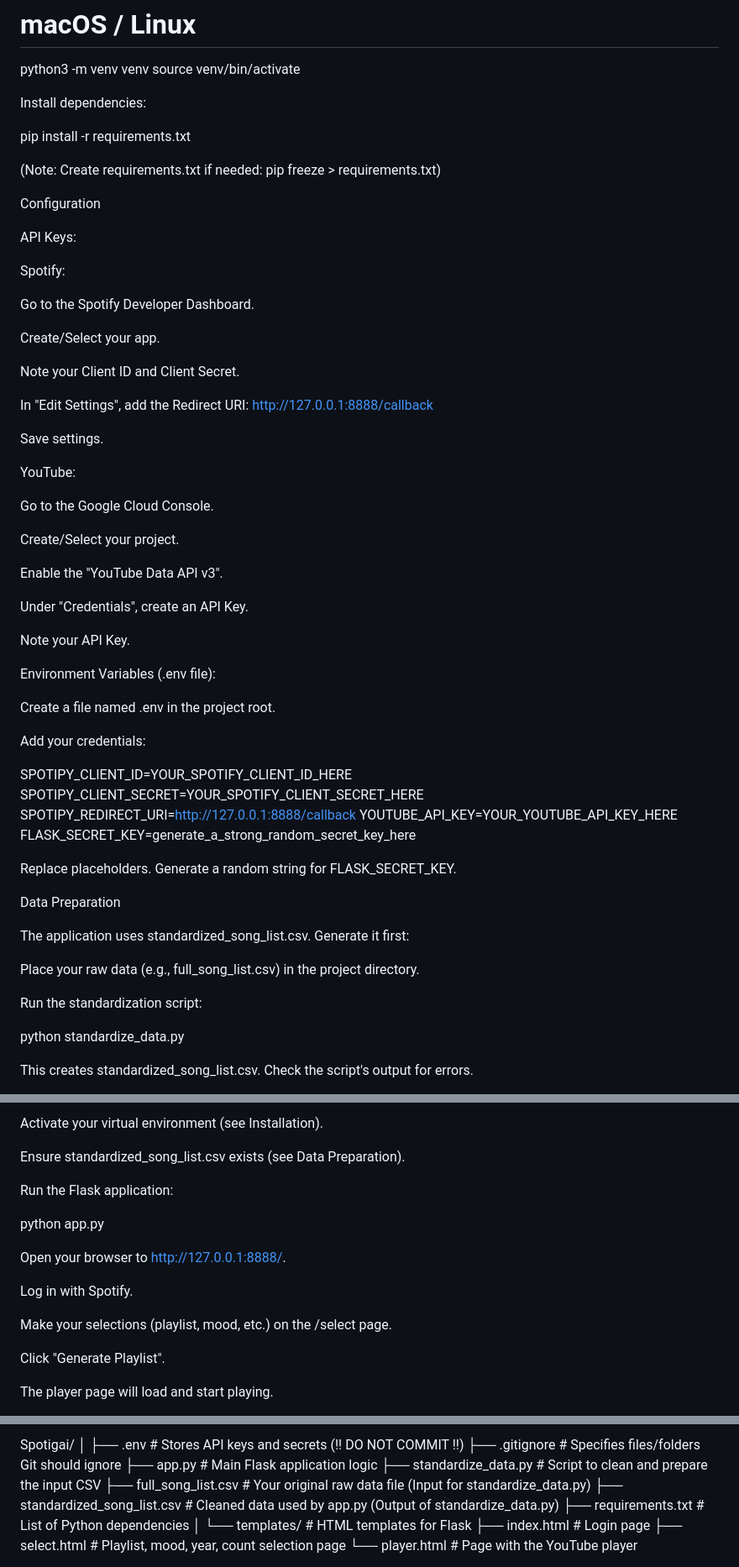
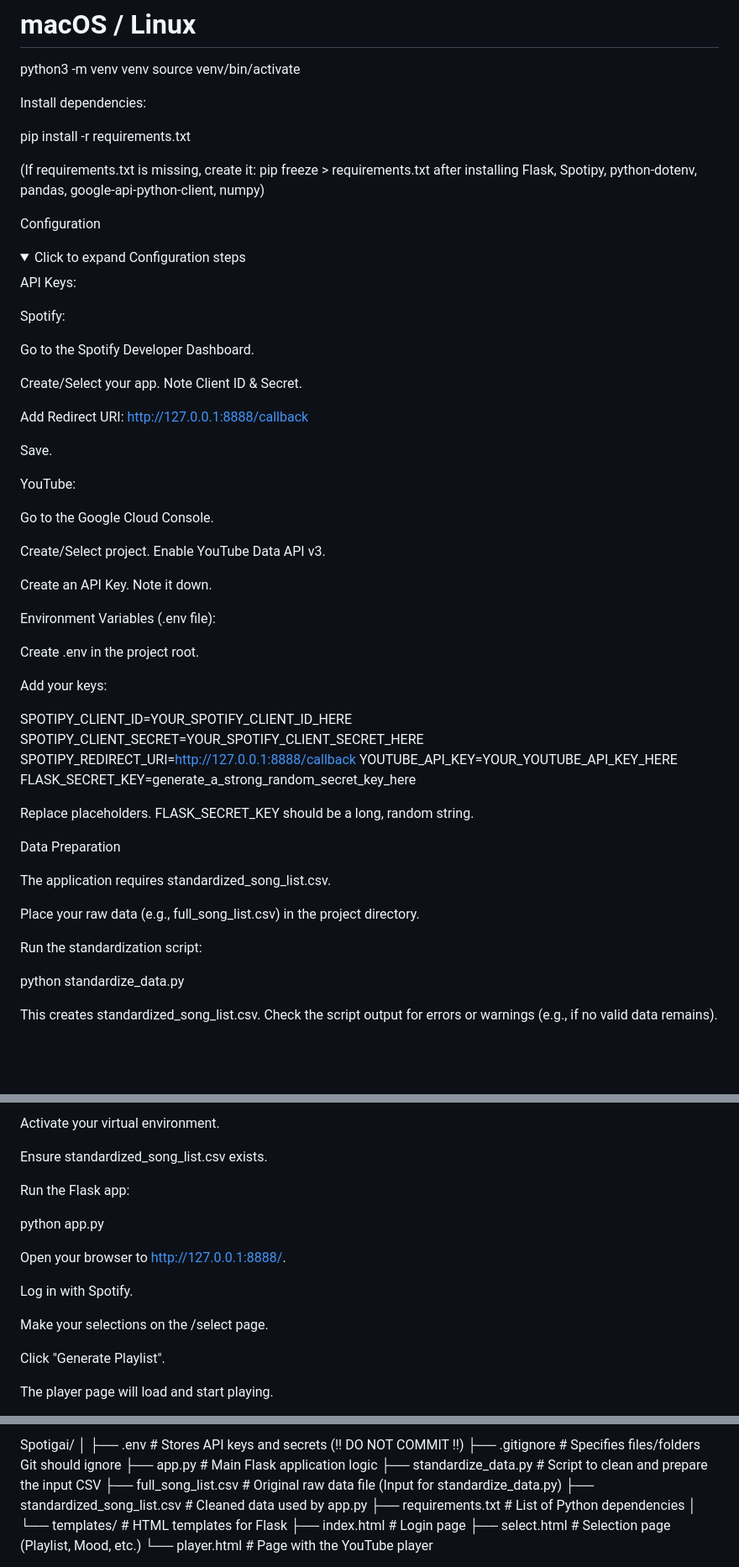
Before and after one commit to JhonerLou/Spotigai, a Markdown page: README.md, 3 parts joined by grey strips. Shown at 84% size. Drawn GitHub-style; folded sections open; blank space fills up the shorter version.

Commit message:
Revise README for improved clarity and formatting
Updated README.md to enhance clarity and formatting, including emoji enhancements and rephrased sections for better readability.

```diff
--- a/README.md
+++ b/README.md
@@ -74,9 +77,14 @@ Install dependencies:
 pip install -r requirements.txt
 
 
-(Note: Create requirements.txt if needed: pip freeze > requirements.txt)
+(If requirements.txt is missing, create it: pip freeze > requirements.txt after installing Flask, Spotipy, python-dotenv, pandas, google-api-python-client, numpy)
+
+</details>
 
 Configuration
+
+<details>
+<summary>Click to expand Configuration steps</summary>
 
 API Keys:
 
@@ -84,31 +92,25 @@ Spotify:
 
 Go to the Spotify Developer Dashboard.
 
-Create/Select your app.
+Create/Select your app. Note Client ID & Secret.
 
-Note your Client ID and Client Secret.
+Add Redirect URI: http://127.0.0.1:8888/callback
 
-In "Edit Settings", add the Redirect URI: http://127.0.0.1:8888/callback
-
-Save settings.
+Save.
 
 YouTube:
 
 Go to the Google Cloud Console.
 
-Create/Select your project.
+Create/Select project. Enable YouTube Data API v3.
 
-Enable the "YouTube Data API v3".
-
-Under "Credentials", create an API Key.
-
-Note your API Key.
+Create an API Key. Note it down.
 
 Environment Variables (.env file):
 
-Create a file named .env in the project root.
+Create .env in the project root.
 
-Add your credentials:
+Add your keys:
 
 SPOTIPY_CLIENT_ID=YOUR_SPOTIFY_CLIENT_ID_HERE
 SPOTIPY_CLIENT_SECRET=YOUR_SPOTIFY_CLIENT_SECRET_HERE
@@ -117,11 +119,13 @@ YOUTUBE_API_KEY=YOUR_YOUTUBE_API_KEY_HERE
 FLASK_SECRET_KEY=generate_a_strong_random_secret_key_here
 
 
-Replace placeholders. Generate a random string for FLASK_SECRET_KEY.
+Replace placeholders. FLASK_SECRET_KEY should be a long, random string.
+
+</details>
 
 Data Preparation
 
-The application uses standardized_song_list.csv. Generate it first:
+The application requires standardized_song_list.csv.
 
 Place your raw data (e.g., full_song_list.csv) in the project directory.
 
@@ -130,5 +134,5 @@ Run the standardization script:
 python standardize_data.py
 
 
-This creates standardized_song_list.csv. Check the script's output for errors.
+This creates standardized_song_list.csv. Check the script output for errors or warnings (e.g., if no valid data remains).
 
@@ -136,9 +140,9 @@ Usage
 
-Activate your virtual environment (see Installation).
+Activate your virtual environment.
 
-Ensure standardized_song_list.csv exists (see Data Preparation).
+Ensure standardized_song_list.csv exists.
 
-Run the Flask application:
+Run the Flask app:
 
 python app.py
 
@@ -147,7 +151,7 @@ Open your browser to http://127.0.0.1:8888/.
 
 Log in with Spotify.
 
-Make your selections (playlist, mood, etc.) on the /select page.
+Make your selections on the /select page.
 
 Click "Generate Playlist".
 
@@ -161,13 +165,13 @@ Spotigai/
 ├── .gitignore            # Specifies files/folders Git should ignore
 ├── app.py                # Main Flask application logic
 ├── standardize_data.py   # Script to clean and prepare the input CSV
-├── full_song_list.csv    # Your original raw data file (Input for standardize_data.py)
-├── standardized_song_list.csv # Cleaned data used by app.py (Output of standardize_data.py)
+├── full_song_list.csv    # Original raw data file (Input for standardize_data.py)
+├── standardized_song_list.csv # Cleaned data used by app.py
 ├── requirements.txt      # List of Python dependencies
 │
 └── templates/            # HTML templates for Flask
     ├── index.html        # Login page
-    ├── select.html       # Playlist, mood, year, count selection page
+    ├── select.html       # Selection page (Playlist, Mood, etc.)
     └── player.html       # Page with the YouTube player
 
 
```
Also changed, not shown: other parts of README.md (+31 -24 lines).
